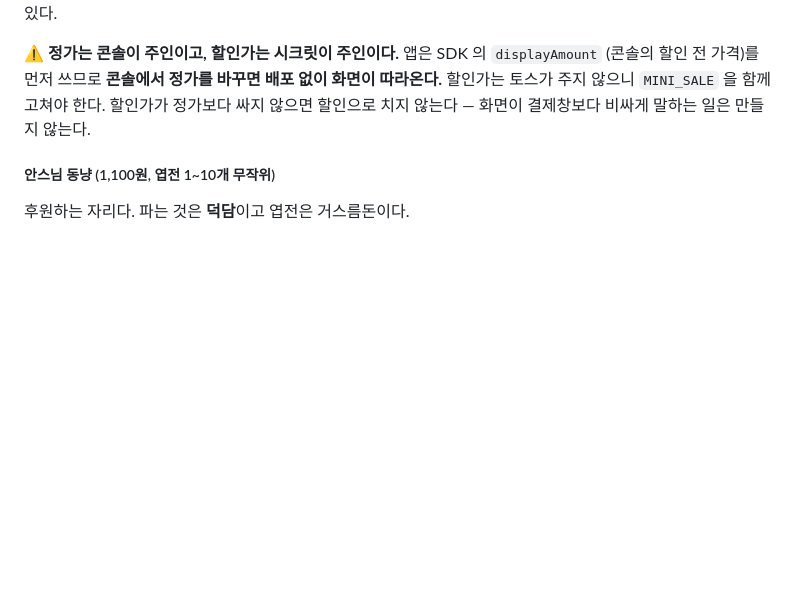
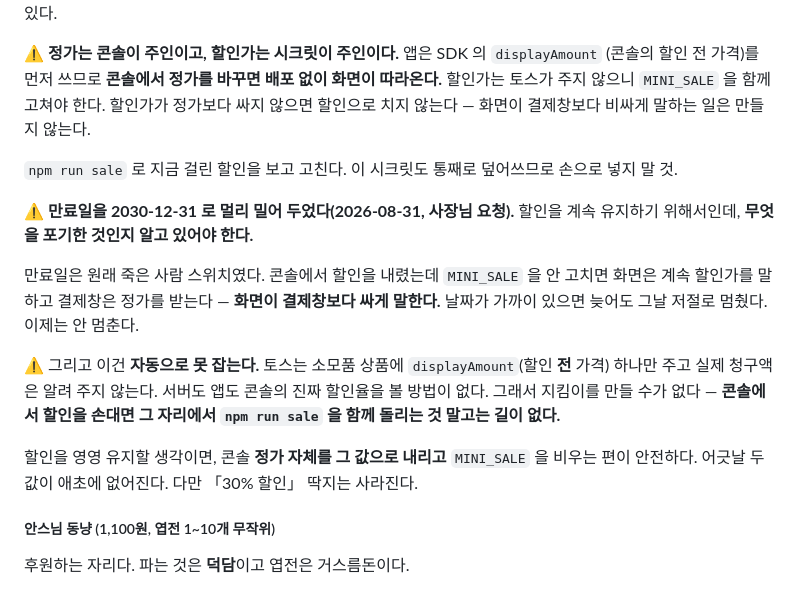
Before and after one commit to riger7070-hub/myan, a Markdown page: CLAUDE.md, the part around the change. GitHub-like rendering; blank space fills up the shorter version.

Commit message:
docs(결제): 할인 만료일을 2030-12-31 로 밀고, 무엇을 포기했는지 적는다
사장님 요청으로 할인을 계속 유지한다. 네 상품 다 2030-12-31 까지.

⚠️ **만료일은 원래 죽은 사람 스위치였다.** 콘솔에서 할인을 내렸는데
   MINI_SALE 을 안 고치면 화면은 계속 할인가를 말하고 결제창은 정가를
   받는다 — 화면이 결제창보다 싸게 말한다. 날짜가 가까이 있으면 늦어도
   그날 저절로 멈췄다. 이제는 안 멈춘다.

⚠️ 그리고 이건 **자동으로 못 잡는다.** 토스는 소모품 상품에 할인 전
   가격(displayAmount) 하나만 주고 실제 청구액은 안 알려 준다. 서버도
   앱도 콘솔의 진짜 할인율을 볼 방법이 없어서 지킴이를 만들 수가 없다.
   콘솔에서 할인을 손대면 그 자리에서 npm run sale 을 함께 돌리는 것
   말고는 길이 없다.

할인을 영영 유지할 생각이면 콘솔 정가 자체를 내리고 MINI_SALE 을 비우는
편이 안전하다는 것도 적어 두었다. 어긋날 두 값이 애초에 없어진다.
다만 할인 딱지는 사라진다.

Co-Authored-By: Claude Opus 5 <noreply@anthropic.com>

```diff
--- a/CLAUDE.md
+++ b/CLAUDE.md
@@ -159,6 +159,24 @@ Rewards attach to *actions*, not luck — 산가지 뽑기 is free entertainment
 할인가는 토스가 주지 않으니 `MINI_SALE` 을 함께 고쳐야 한다. 할인가가 정가보다 싸지 않으면
 할인으로 치지 않는다 — 화면이 결제창보다 비싸게 말하는 일은 만들지 않는다.
 
+`npm run sale` 로 지금 걸린 할인을 보고 고친다. 이 시크릿도 통째로 덮어쓰므로 손으로
+넣지 말 것.
+
+⚠️ **만료일을 2030-12-31 로 멀리 밀어 두었다(2026-08-31, 사장님 요청).**
+할인을 계속 유지하기 위해서인데, **무엇을 포기한 것인지 알고 있어야 한다.**
+
+만료일은 원래 죽은 사람 스위치였다. 콘솔에서 할인을 내렸는데 `MINI_SALE` 을 안 고치면
+화면은 계속 할인가를 말하고 결제창은 정가를 받는다 — **화면이 결제창보다 싸게 말한다.**
+날짜가 가까이 있으면 늦어도 그날 저절로 멈췄다. 이제는 안 멈춘다.
+
+⚠️ 그리고 이건 **자동으로 못 잡는다.** 토스는 소모품 상품에 `displayAmount`(할인 **전**
+가격) 하나만 주고 실제 청구액은 알려 주지 않는다. 서버도 앱도 콘솔의 진짜 할인율을 볼
+방법이 없다. 그래서 지킴이를 만들 수가 없다 — **콘솔에서 할인을 손대면 그 자리에서
+`npm run sale` 을 함께 돌리는 것 말고는 길이 없다.**
+
+할인을 영영 유지할 생각이면, 콘솔 **정가 자체를 그 값으로 내리고** `MINI_SALE` 을 비우는
+편이 안전하다. 어긋날 두 값이 애초에 없어진다. 다만 「30% 할인」 딱지는 사라진다.
+
 ##### 안스님 동냥 (1,100원, 엽전 1~10개 무작위)
 후원하는 자리다. 파는 것은 **덕담**이고 엽전은 거스름돈이다.
 
```
